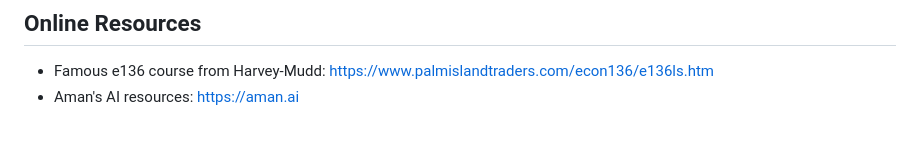
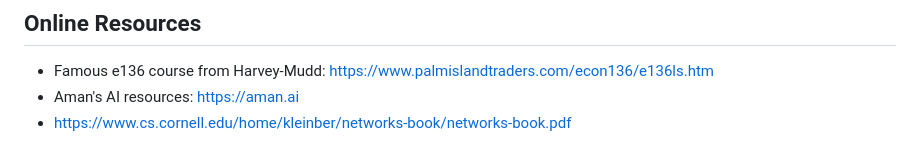
Before and after one commit to ACquantclub/Amherst-College-Quant-Club-Resources, a Markdown page: Relevant-Readings/README.md, the part around the change. GitHub-like rendering.

```diff
--- a/Relevant-Readings/README.md
+++ b/Relevant-Readings/README.md
@@ -140,3 +140,4 @@ Old materials, which were previously spread out across multiple drives, can be f
 ## Online Resources
 - Famous e136 course from Harvey-Mudd: https://www.palmislandtraders.com/econ136/e136ls.htm
 - Aman's AI resources: https://aman.ai
+- https://www.cs.cornell.edu/home/kleinber/networks-book/networks-book.pdf
```
